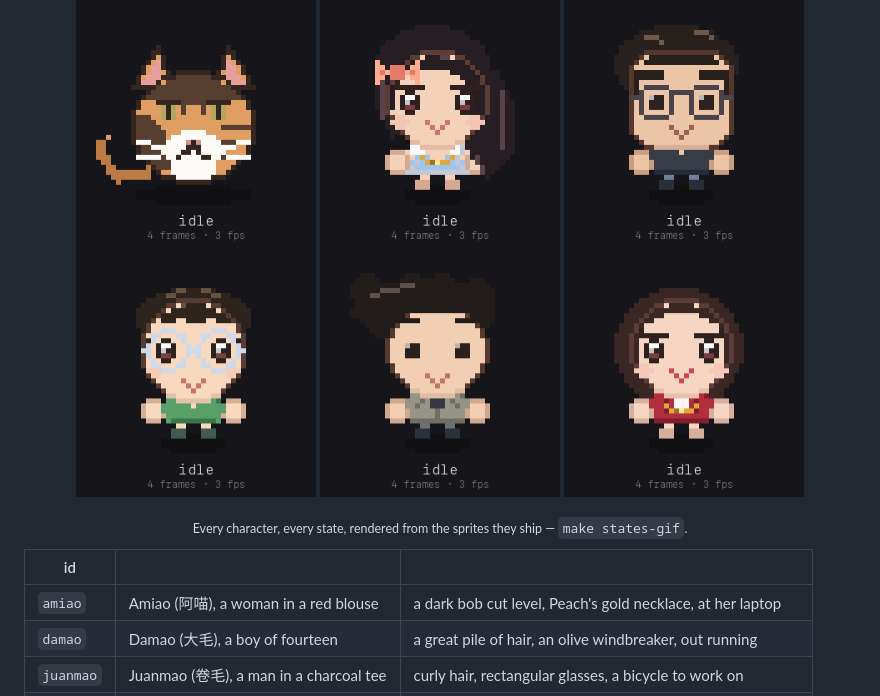
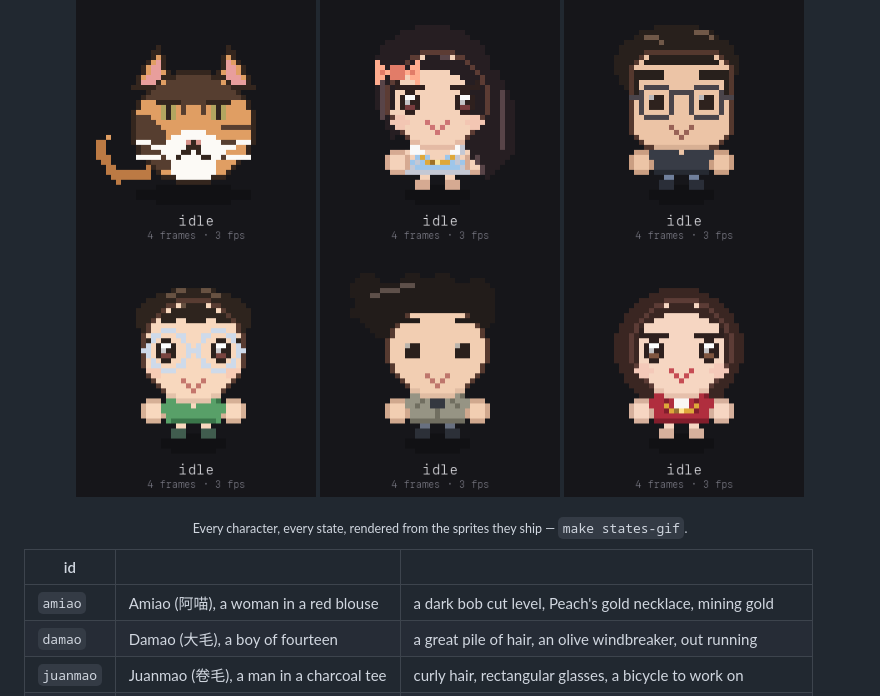
Before and after one commit to lijuno/agent-pet, a Markdown page: README.md, the part around the change. Drawn GitHub-style; pictures changed too: docs/media/states-amiao.gif.

```diff
--- a/README.md
+++ b/README.md
@@ -578,7 +578,7 @@ Six built-in packs ship in the binary:
        alt="Damao, a teenager with a great pile of hair, cycling through the same ten states: out running for working, brows angled for worried, arms up for celebrate."
        width="240">
   <img src="docs/media/states-amiao.gif"
-       alt="Amiao, a woman with a dark bob and a red blouse, cycling through the same ten states: at her laptop for working, eyes closed for sleeping, arms up for celebrate."
+       alt="Amiao, a woman with a dark bob and a red blouse, cycling through the same ten states: swinging a pickaxe at a gold seam for working, eyes closed for sleeping, arms up for celebrate."
        width="240">
 </p>
 
@@ -589,7 +589,7 @@ Six built-in packs ship in the binary:
 
 | id | | |
 |---|---|---|
-| `amiao` | Amiao (阿喵), a woman in a red blouse | a dark bob cut level, Peach's gold necklace, at her laptop |
+| `amiao` | Amiao (阿喵), a woman in a red blouse | a dark bob cut level, Peach's gold necklace, mining gold |
 | `damao` | Damao (大毛), a boy of fourteen | a great pile of hair, an olive windbreaker, out running |
 | `juanmao` | Juanmao (卷毛), a man in a charcoal tee | curly hair, rectangular glasses, a bicycle to work on |
 | `maomao` | Maomao (毛毛), a boy of seven | a short crop, round clear glasses, a pencil to work with |
```
Also changed, not shown: 3 other files.
